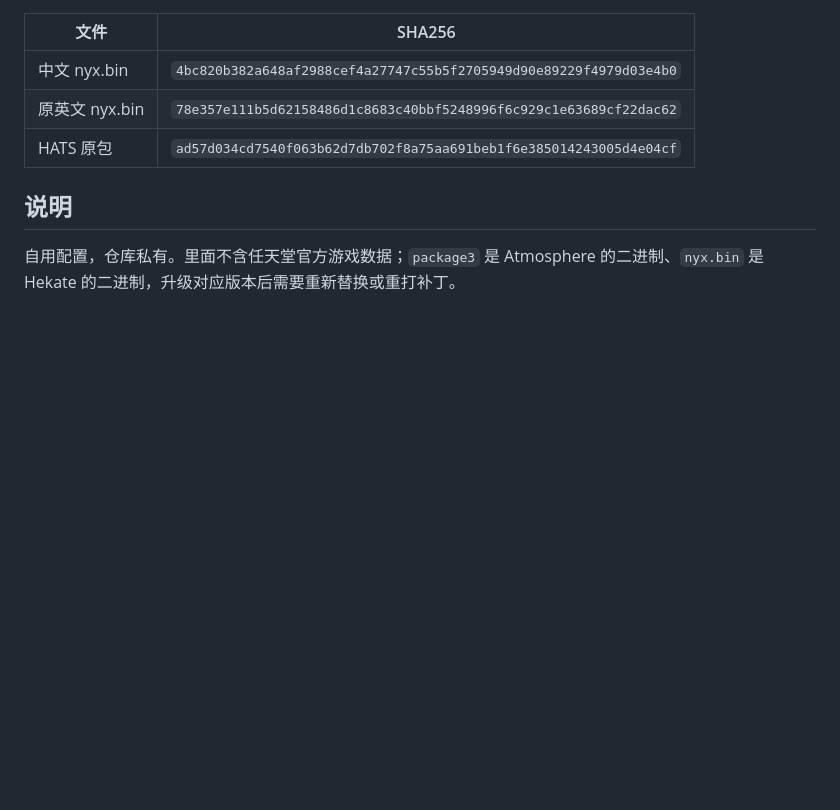
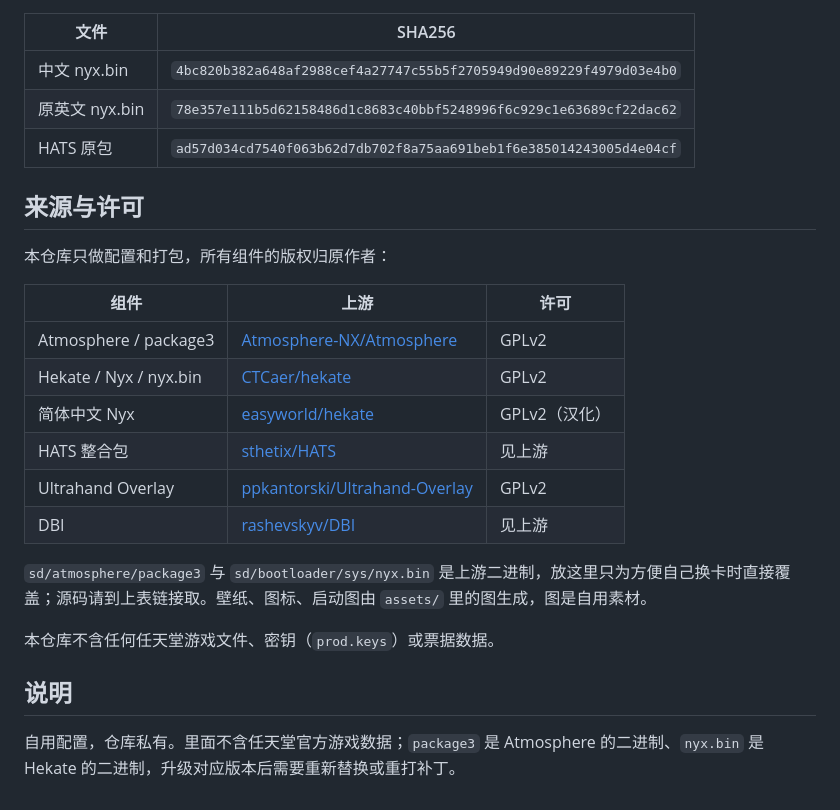
Before and after one commit to xaiojie/switch-hats, a Markdown page: README.md, the part around the change. GitHub-like rendering; blank space fills up the shorter version.

Commit message:
docs: 补充上游来源与许可说明

```diff
--- a/README.md
+++ b/README.md
@@ -114,6 +114,23 @@ SwitchLibrary=ApacheHTTP|http://<Mac 的局域网 IP>:8080/files/
 | 原英文 nyx.bin | `78e357e111b5d62158486d1c8683c40bbf5248996f6c929c1e63689cf22dac62` |
 | HATS 原包 | `ad57d034cd7540f063b62d7db702f8a75aa691beb1f6e385014243005d4e04cf` |
 
+## 来源与许可
+
+本仓库只做配置和打包，所有组件的版权归原作者：
+
+| 组件 | 上游 | 许可 |
+|---|---|---|
+| Atmosphere / package3 | [Atmosphere-NX/Atmosphere](https://github.com/Atmosphere-NX/Atmosphere) | GPLv2 |
+| Hekate / Nyx / nyx.bin | [CTCaer/hekate](https://github.com/CTCaer/hekate) | GPLv2 |
+| 简体中文 Nyx | [easyworld/hekate](https://github.com/easyworld/hekate) | GPLv2（汉化） |
+| HATS 整合包 | [sthetix/HATS](https://github.com/sthetix/HATS) | 见上游 |
+| Ultrahand Overlay | [ppkantorski/Ultrahand-Overlay](https://github.com/ppkantorski/Ultrahand-Overlay) | GPLv2 |
+| DBI | [rashevskyv/DBI](https://github.com/rashevskyv/DBI) | 见上游 |
+
+`sd/atmosphere/package3` 与 `sd/bootloader/sys/nyx.bin` 是上游二进制，放这里只为方便自己换卡时直接覆盖；源码请到上表链接取。壁纸、图标、启动图由 `assets/` 里的图生成，图是自用素材。
+
+本仓库不含任何任天堂游戏文件、密钥（`prod.keys`）或票据数据。
+
 ## 说明
 
 自用配置，仓库私有。里面不含任天堂官方游戏数据；`package3` 是 Atmosphere 的二进制、`nyx.bin` 是 Hekate 的二进制，升级对应版本后需要重新替换或重打补丁。
```
